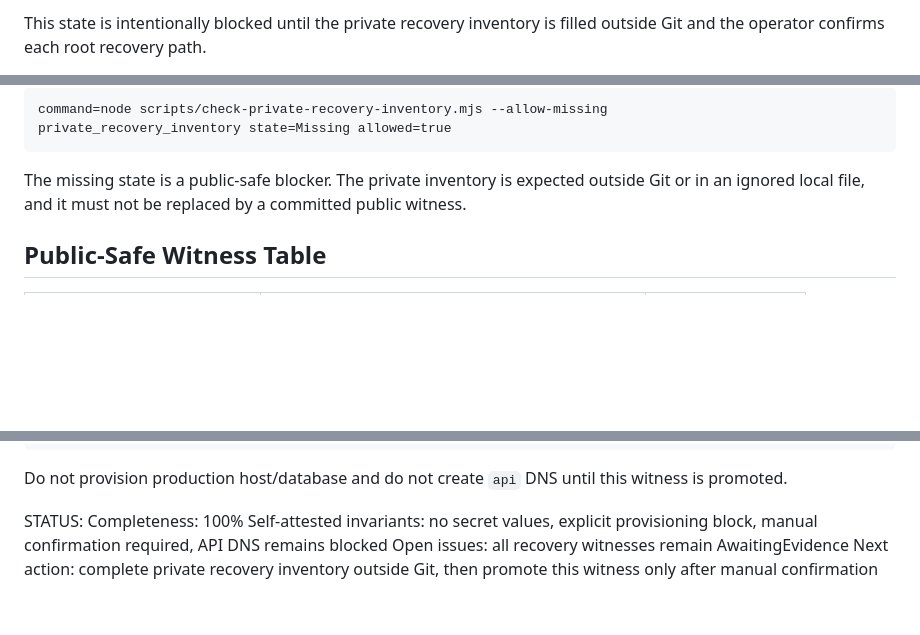
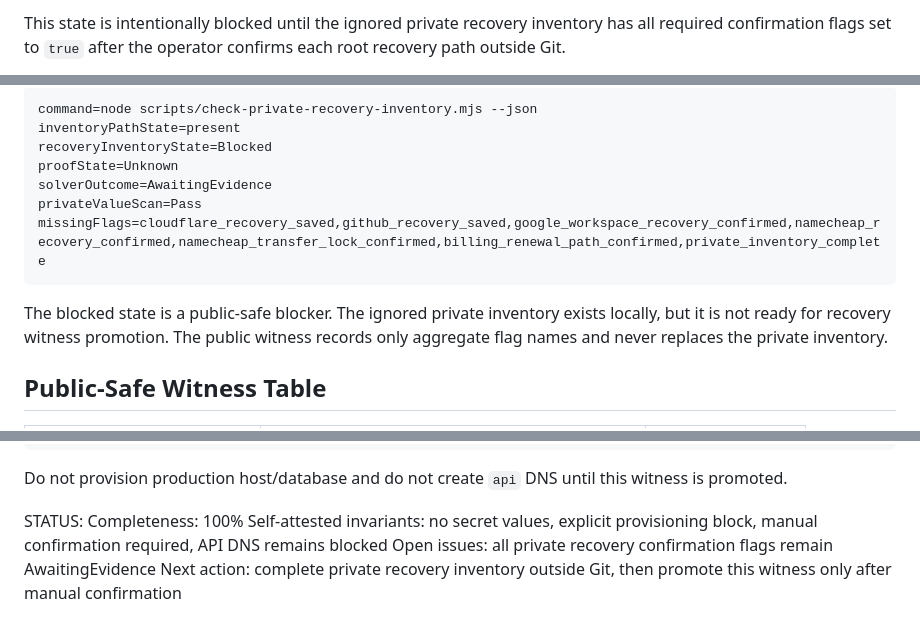
Before and after one commit to mullusi/mullusi-site, a Markdown page: ops/recovery-completion-witness.md, 3 parts joined by grey strips. GitHub-like rendering; blank space fills up the shorter version.

Commit message:
governance(ops): record current recovery inventory state
Updates the public recovery completion witness from a missing-inventory observation to the current aggregate checker state: ignored private inventory present, private-value scan passing, and all recovery confirmation flags still AwaitingEvidence. API provisioning remains blocked. [OCE] [CDCV] [UWMA] [PRS]

Tested: node scripts/check-private-recovery-inventory.mjs --json; npm.cmd run validate:ops; npm.cmd run ops:next; npm.cmd run validate:site; npm.cmd test (70 steps).

````diff
--- a/ops/recovery-completion-witness.md
+++ b/ops/recovery-completion-witness.md
@@ -22,5 +22,6 @@ last_reviewed=2026-06-06
 ```
 
-This state is intentionally blocked until the private recovery inventory is
-filled outside Git and the operator confirms each root recovery path.
+This state is intentionally blocked until the ignored private recovery inventory
+has all required confirmation flags set to `true` after the operator confirms
+each root recovery path outside Git.
 
@@ -28,12 +29,17 @@ Observed on 2026-06-06:
 
 ```text
-command=node scripts/check-private-recovery-inventory.mjs --allow-missing
-private_recovery_inventory state=Missing allowed=true
+command=node scripts/check-private-recovery-inventory.mjs --json
+inventoryPathState=present
+recoveryInventoryState=Blocked
+proofState=Unknown
+solverOutcome=AwaitingEvidence
+privateValueScan=Pass
+missingFlags=cloudflare_recovery_saved,github_recovery_saved,google_workspace_recovery_confirmed,namecheap_recovery_confirmed,namecheap_transfer_lock_confirmed,billing_renewal_path_confirmed,private_inventory_complete
 ```
 
-The missing state is a public-safe blocker. The private inventory is expected
-outside Git or in an ignored local file, and it must not be replaced by a
-committed public witness.
+The blocked state is a public-safe blocker. The ignored private inventory exists
+locally, but it is not ready for recovery witness promotion. The public witness
+records only aggregate flag names and never replaces the private inventory.
 
 ## Public-Safe Witness Table
 
@@ -94,5 +100,5 @@ witness is promoted.
 STATUS:
   Completeness: 100%
   Self-attested invariants: no secret values, explicit provisioning block, manual confirmation required, API DNS remains blocked
-  Open issues: all recovery witnesses remain AwaitingEvidence
+  Open issues: all private recovery confirmation flags remain AwaitingEvidence
   Next action: complete private recovery inventory outside Git, then promote this witness only after manual confirmation
````
Also changed, not shown: other parts of ops/recovery-completion-witness.md (+2 -2 lines).
